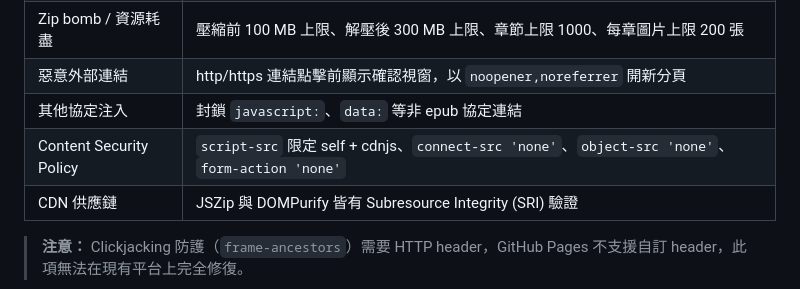
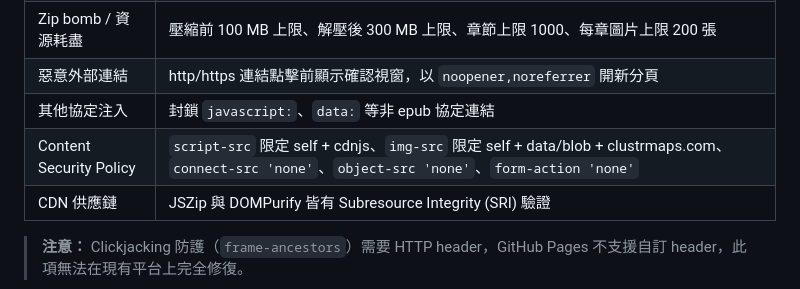
Before and after one commit to lcat2000/epub-reader, a Markdown page: README.md, the part around the change. Rendered like a GitHub page.

Commit message:
Update README: reflect clustrmaps.com addition to CSP img-src
Co-Authored-By: Claude Sonnet 4.6 <noreply@anthropic.com>

```diff
--- a/README.md
+++ b/README.md
@@ -82,7 +82,7 @@ epub 內的圖片與字型以 `data: URI`（base64）方式嵌入 Shadow DOM，
 | Zip bomb / 資源耗盡 | 壓縮前 100 MB 上限、解壓後 300 MB 上限、章節上限 1000、每章圖片上限 200 張 |
 | 惡意外部連結 | http/https 連結點擊前顯示確認視窗，以 `noopener,noreferrer` 開新分頁 |
 | 其他協定注入 | 封鎖 `javascript:`、`data:` 等非 epub 協定連結 |
-| Content Security Policy | `script-src` 限定 self + cdnjs、`connect-src 'none'`、`object-src 'none'`、`form-action 'none'` |
+| Content Security Policy | `script-src` 限定 self + cdnjs、`img-src` 限定 self + data/blob + clustrmaps.com、`connect-src 'none'`、`object-src 'none'`、`form-action 'none'` |
 | CDN 供應鏈 | JSZip 與 DOMPurify 皆有 Subresource Integrity (SRI) 驗證 |
 
 > **注意：** Clickjacking 防護（`frame-ancestors`）需要 HTTP header，GitHub Pages 不支援自訂 header，此項無法在現有平台上完全修復。
```
